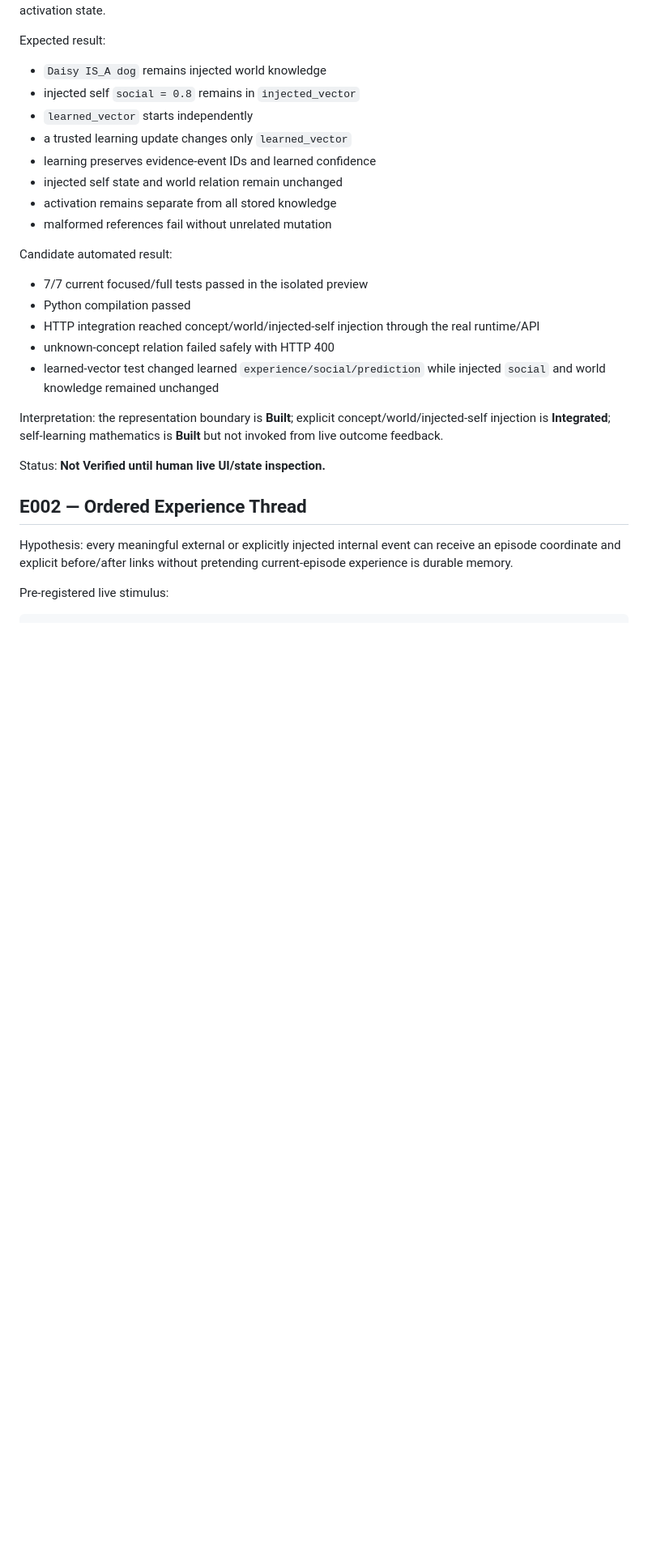
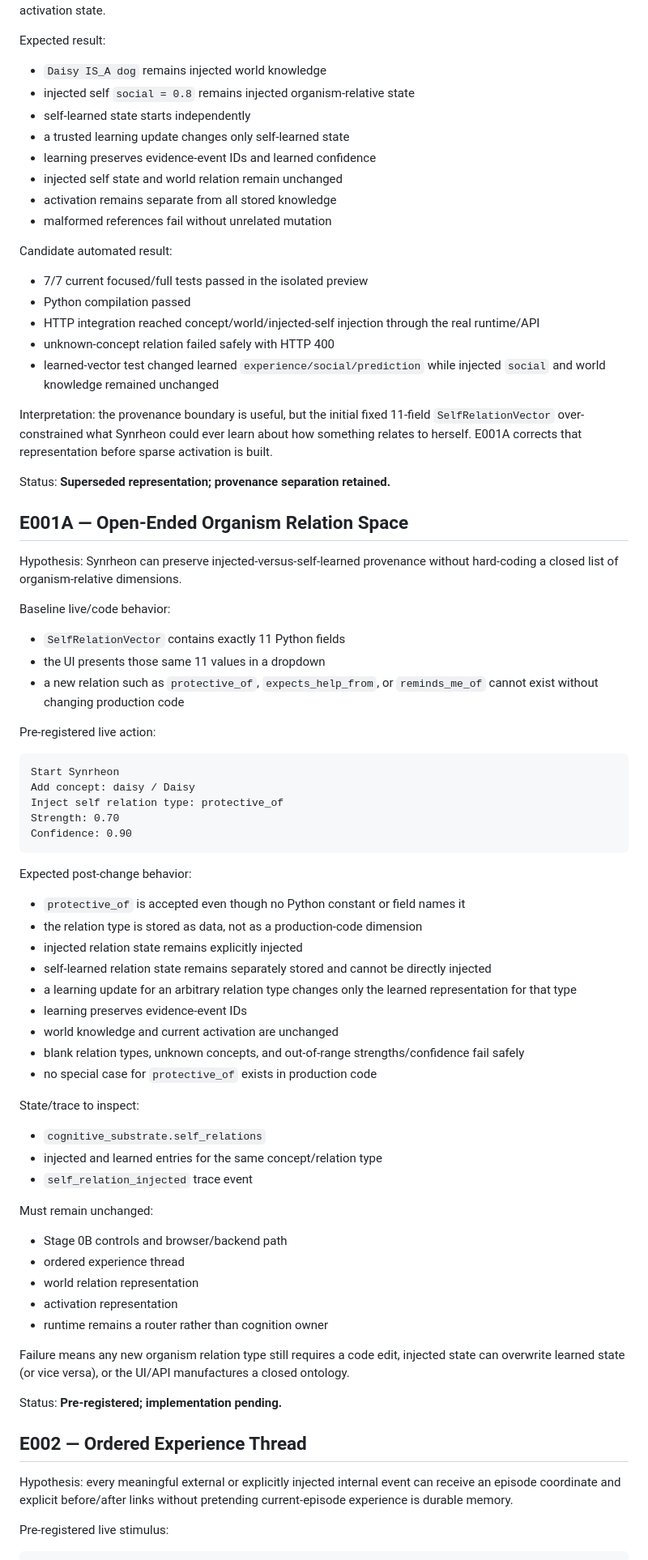
Before and after one commit to Logancarton/Synrheon, a Markdown page: docs/EXPERIMENTS.md, the part around the change. Shown at 81% size. Drawn GitHub-style; blank space fills up the shorter version.

Commit message:
Pre-register open-ended organism relation experiment

````diff
--- a/docs/EXPERIMENTS.md
+++ b/docs/EXPERIMENTS.md
@@ -41,9 +41,9 @@ Baseline: Stage 0B had no concept substrate, world/self distinction, explicit se
 
 Expected result:
 - `Daisy IS_A dog` remains injected world knowledge
-- injected self `social = 0.8` remains in `injected_vector`
-- `learned_vector` starts independently
-- a trusted learning update changes only `learned_vector`
+- injected self `social = 0.8` remains injected organism-relative state
+- self-learned state starts independently
+- a trusted learning update changes only self-learned state
 - learning preserves evidence-event IDs and learned confidence
 - injected self state and world relation remain unchanged
 - activation remains separate from all stored knowledge
@@ -56,9 +56,55 @@ Candidate automated result:
 - unknown-concept relation failed safely with HTTP 400
 - learned-vector test changed learned `experience/social/prediction` while injected `social` and world knowledge remained unchanged
 
-Interpretation: the representation boundary is **Built**; explicit concept/world/injected-self injection is **Integrated**; self-learning mathematics is **Built** but not invoked from live outcome feedback.
+Interpretation: the provenance boundary is useful, but the initial fixed 11-field `SelfRelationVector` over-constrained what Synrheon could ever learn about how something relates to herself. E001A corrects that representation before sparse activation is built.
 
-Status: **Not Verified until human live UI/state inspection.**
+Status: **Superseded representation; provenance separation retained.**
+
+## E001A — Open-Ended Organism Relation Space
+
+Hypothesis: Synrheon can preserve injected-versus-self-learned provenance without hard-coding a closed list of organism-relative dimensions.
+
+Baseline live/code behavior:
+- `SelfRelationVector` contains exactly 11 Python fields
+- the UI presents those same 11 values in a dropdown
+- a new relation such as `protective_of`, `expects_help_from`, or `reminds_me_of` cannot exist without changing production code
+
+Pre-registered live action:
+
+```text
+Start Synrheon
+Add concept: daisy / Daisy
+Inject self relation type: protective_of
+Strength: 0.70
+Confidence: 0.90
+```
+
+Expected post-change behavior:
+- `protective_of` is accepted even though no Python constant or field names it
+- the relation type is stored as data, not as a production-code dimension
+- injected relation state remains explicitly injected
+- self-learned relation state remains separately stored and cannot be directly injected
+- a learning update for an arbitrary relation type changes only the learned representation for that type
+- learning preserves evidence-event IDs
+- world knowledge and current activation are unchanged
+- blank relation types, unknown concepts, and out-of-range strengths/confidence fail safely
+- no special case for `protective_of` exists in production code
+
+State/trace to inspect:
+- `cognitive_substrate.self_relations`
+- injected and learned entries for the same concept/relation type
+- `self_relation_injected` trace event
+
+Must remain unchanged:
+- Stage 0B controls and browser/backend path
+- ordered experience thread
+- world relation representation
+- activation representation
+- runtime remains a router rather than cognition owner
+
+Failure means any new organism relation type still requires a code edit, injected state can overwrite learned state (or vice versa), or the UI/API manufactures a closed ontology.
+
+Status: **Pre-registered; implementation pending.**
 
 ## E002 — Ordered Experience Thread
 
````
